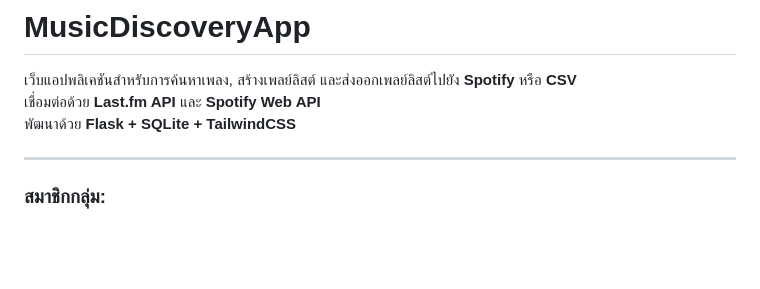
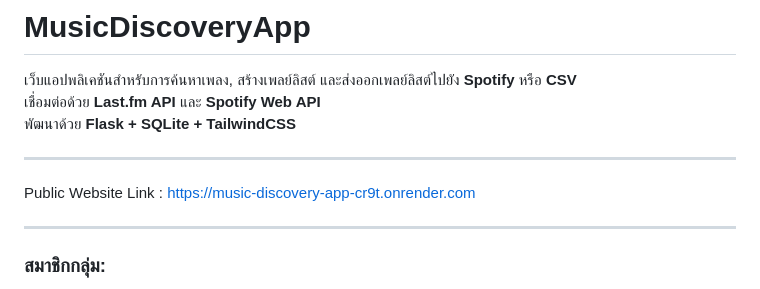
Before and after one commit to wongsakornss/Music-Discovery-App, a Markdown page: README.md, the part around the change. Drawn GitHub-style; blank space fills up the shorter version.

```diff
--- a/README.md
+++ b/README.md
@@ -3,6 +3,10 @@
 เว็บแอปพลิเคชันสำหรับการค้นหาเพลง, สร้างเพลย์ลิสต์ และส่งออกเพลย์ลิสต์ไปยัง **Spotify** หรือ **CSV**
 เชื่อมต่อด้วย **Last.fm API** และ **Spotify Web API**
 พัฒนาด้วย **Flask + SQLite + TailwindCSS**
+
+---
+
+Public Website Link : https://music-discovery-app-cr9t.onrender.com
 
 ---
 
```
